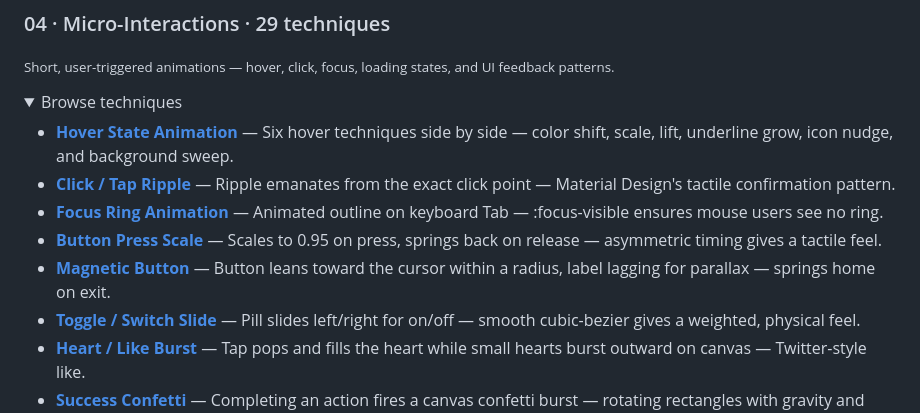
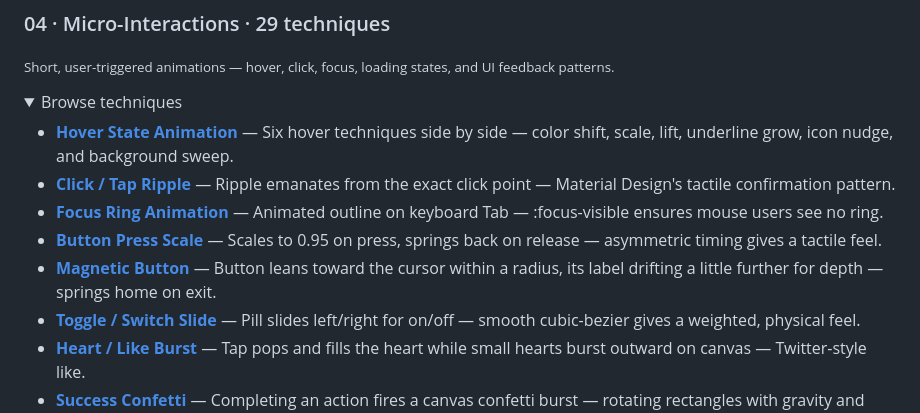
Before and after one commit to matinmonshizadeh/animation-handbook, a Markdown page: README.md, the part around the change. Drawn GitHub-style; folded sections open.

```diff
--- a/README.md
+++ b/README.md
@@ -130,7 +130,7 @@ All 129 techniques, each linked to its live demo.
 - **[Click / Tap Ripple](animations/04-micro-interactions/click-ripple/)** — Ripple emanates from the exact click point — Material Design's tactile confirmation pattern.
 - **[Focus Ring Animation](animations/04-micro-interactions/focus-ring/)** — Animated outline on keyboard Tab — :focus-visible ensures mouse users see no ring.
 - **[Button Press Scale](animations/04-micro-interactions/button-press-scale/)** — Scales to 0.95 on press, springs back on release — asymmetric timing gives a tactile feel.
-- **[Magnetic Button](animations/04-micro-interactions/magnetic-button/)** — Button leans toward the cursor within a radius, label lagging for parallax — springs home on exit.
+- **[Magnetic Button](animations/04-micro-interactions/magnetic-button/)** — Button leans toward the cursor within a radius, its label drifting a little further for depth — springs home on exit.
 - **[Toggle / Switch Slide](animations/04-micro-interactions/toggle-switch/)** — Pill slides left/right for on/off — smooth cubic-bezier gives a weighted, physical feel.
 - **[Heart / Like Burst](animations/04-micro-interactions/heart-burst/)** — Tap pops and fills the heart while small hearts burst outward on canvas — Twitter-style like.
 - **[Success Confetti](animations/04-micro-interactions/success-confetti/)** — Completing an action fires a canvas confetti burst — rotating rectangles with gravity and spin.
```
Also changed, not shown: animations/04-micro-interactions/README.md (+2 -2 lines).
